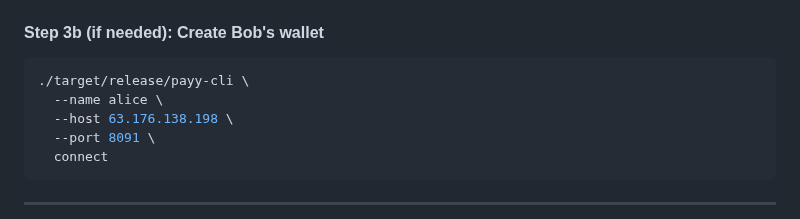
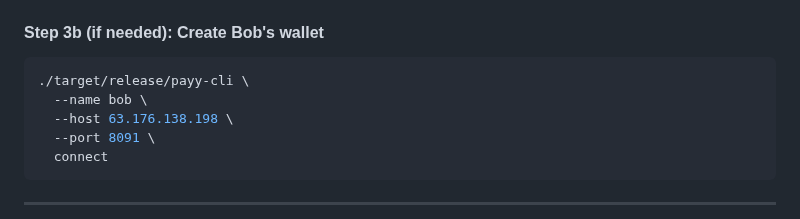
Before and after one commit to zerosats/zerosats, a Markdown page: GettingStarted.md, the part around the change. Rendered like a GitHub page.

````diff
--- a/GettingStarted.md
+++ b/GettingStarted.md
@@ -190,7 +190,7 @@ Transfer tokens privately to another user. This is done via creating a note and
 
 ```bash
 ./target/release/payy-cli \
-  --name alice \
+  --name bob \
   --host 63.176.138.198 \
   --port 8091 \
   connect
````
